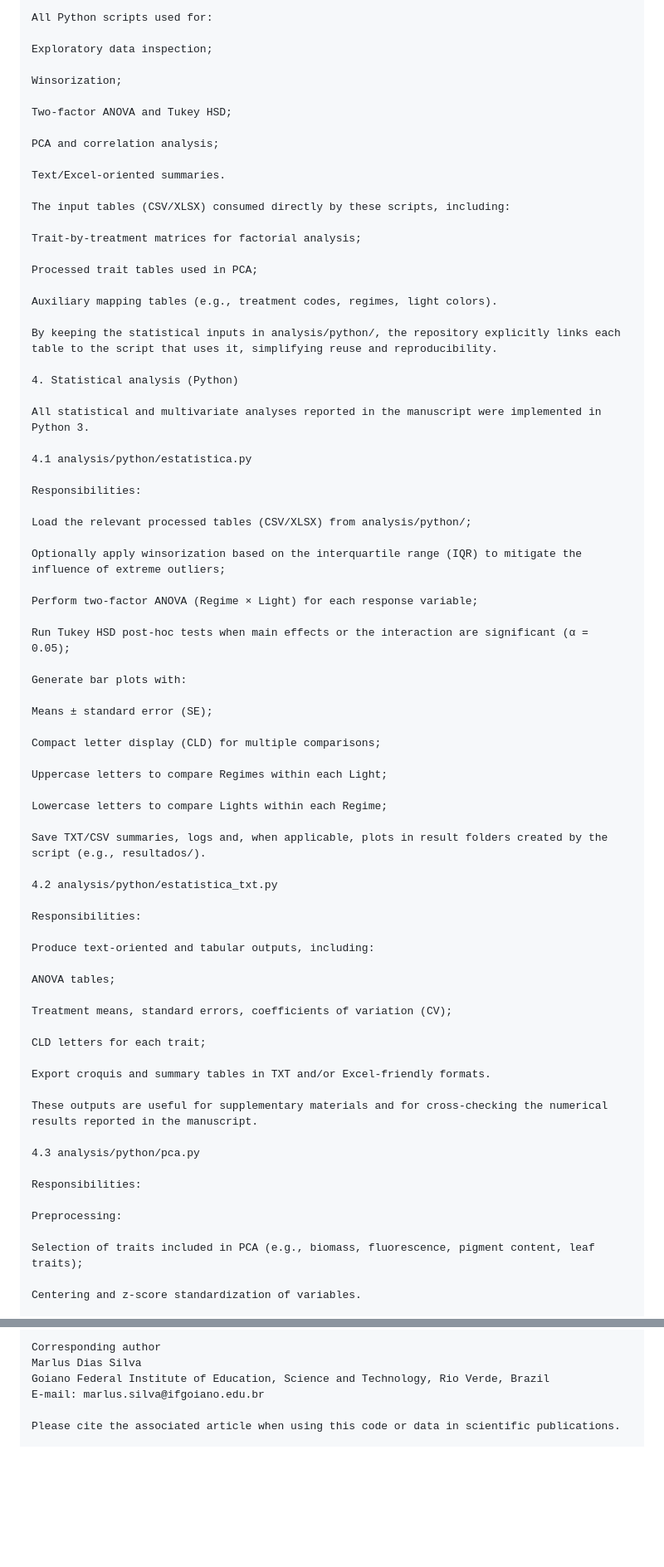
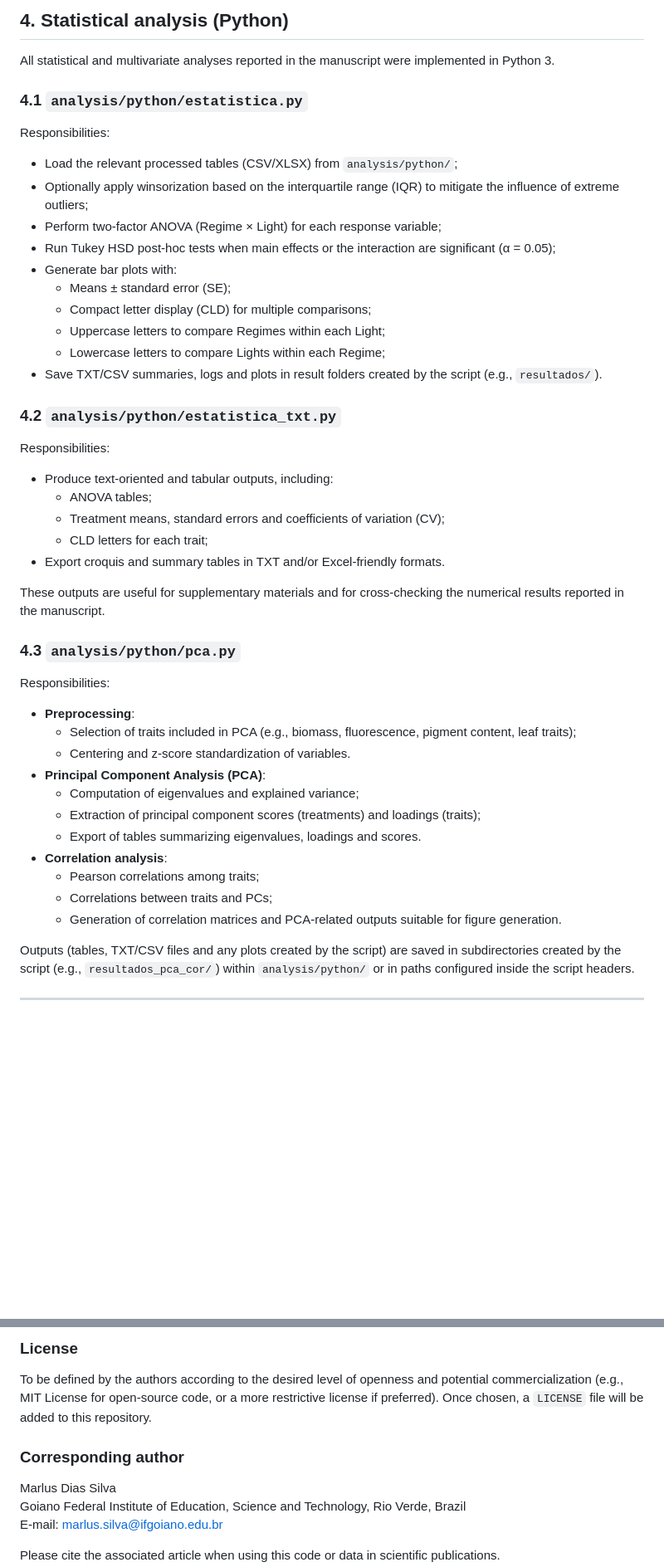
Before and after one commit to marlussilva/pvfs-sesame-microgreens-cea, a Markdown page: README.md, 2 parts joined by grey strips. Shown: that part at 83% size. GitHub-like rendering; blank space fills up the shorter version.

```diff
--- a/README.md
+++ b/README.md
@@ -164,77 +148,52 @@ The analysis/python/ directory contains:
 
-All Python scripts used for:
-
-Exploratory data inspection;
-
-Winsorization;
-
-Two-factor ANOVA and Tukey HSD;
-
-PCA and correlation analysis;
-
-Text/Excel-oriented summaries.
-
-The input tables (CSV/XLSX) consumed directly by these scripts, including:
-
-Trait-by-treatment matrices for factorial analysis;
-
-Processed trait tables used in PCA;
-
-Auxiliary mapping tables (e.g., treatment codes, regimes, light colors).
-
-By keeping the statistical inputs in analysis/python/, the repository explicitly links each table to the script that uses it, simplifying reuse and reproducibility.
-
-4. Statistical analysis (Python)
+## 4. Statistical analysis (Python)
 
 All statistical and multivariate analyses reported in the manuscript were implemented in Python 3.
 
-4.1 analysis/python/estatistica.py
+### 4.1 `analysis/python/estatistica.py`
 
 Responsibilities:
 
-Load the relevant processed tables (CSV/XLSX) from analysis/python/;
+- Load the relevant processed tables (CSV/XLSX) from `analysis/python/`;
+- Optionally apply winsorization based on the interquartile range (IQR) to mitigate the influence of extreme outliers;
+- Perform two-factor ANOVA (Regime × Light) for each response variable;
+- Run Tukey HSD post-hoc tests when main effects or the interaction are significant (α = 0.05);
+- Generate bar plots with:
+  - Means ± standard error (SE);
+  - Compact letter display (CLD) for multiple comparisons;
+  - Uppercase letters to compare Regimes within each Light;
+  - Lowercase letters to compare Lights within each Regime;
+- Save TXT/CSV summaries, logs and plots in result folders created by the script (e.g., `resultados/`).
 
-Optionally apply winsorization based on the interquartile range (IQR) to mitigate the influence of extreme outliers;
-
-Perform two-factor ANOVA (Regime × Light) for each response variable;
-
-Run Tukey HSD post-hoc tests when main effects or the interaction are significant (α = 0.05);
-
-Generate bar plots with:
-
-Means ± standard error (SE);
-
-Compact letter display (CLD) for multiple comparisons;
-
-Uppercase letters to compare Regimes within each Light;
-
-Lowercase letters to compare Lights within each Regime;
-
-Save TXT/CSV summaries, logs and, when applicable, plots in result folders created by the script (e.g., resultados/).
-
-4.2 analysis/python/estatistica_txt.py
+### 4.2 `analysis/python/estatistica_txt.py`
 
 Responsibilities:
 
-Produce text-oriented and tabular outputs, including:
-
-ANOVA tables;
-
-Treatment means, standard errors, coefficients of variation (CV);
-
-CLD letters for each trait;
-
-Export croquis and summary tables in TXT and/or Excel-friendly formats.
+- Produce text-oriented and tabular outputs, including:
+  - ANOVA tables;
+  - Treatment means, standard errors and coefficients of variation (CV);
+  - CLD letters for each trait;
+- Export croquis and summary tables in TXT and/or Excel-friendly formats.
 
 These outputs are useful for supplementary materials and for cross-checking the numerical results reported in the manuscript.
 
-4.3 analysis/python/pca.py
+### 4.3 `analysis/python/pca.py`
 
 Responsibilities:
 
-Preprocessing:
+- **Preprocessing**:
+  - Selection of traits included in PCA (e.g., biomass, fluorescence, pigment content, leaf traits);
+  - Centering and z-score standardization of variables.
+- **Principal Component Analysis (PCA)**:
+  - Computation of eigenvalues and explained variance;
+  - Extraction of principal component scores (treatments) and loadings (traits);
+  - Export of tables summarizing eigenvalues, loadings and scores.
+- **Correlation analysis**:
+  - Pearson correlations among traits;
+  - Correlations between traits and PCs;
+  - Generation of correlation matrices and PCA-related outputs suitable for figure generation.
 
-Selection of traits included in PCA (e.g., biomass, fluorescence, pigment content, leaf traits);
+Outputs (tables, TXT/CSV files and any plots created by the script) are saved in subdirectories created by the script (e.g., `resultados_pca_cor/`) within `analysis/python/` or in paths configured inside the script headers.
 
-Centering and z-score standardization of variables.
+---
 
@@ -319,5 +274,10 @@ To be defined by the authors according to the desired level of openness and pote
 
-Corresponding author
+### License
+
+To be defined by the authors according to the desired level of openness and potential commercialization (e.g., MIT License for open-source code, or a more restrictive license if preferred). Once chosen, a `LICENSE` file will be added to this repository.
+
+### Corresponding author
+
 Marlus Dias Silva
 Goiano Federal Institute of Education, Science and Technology, Rio Verde, Brazil
 E-mail: marlus.silva@ifgoiano.edu.br
```
Also changed, not shown: other parts of README.md (+107 -127 lines).
